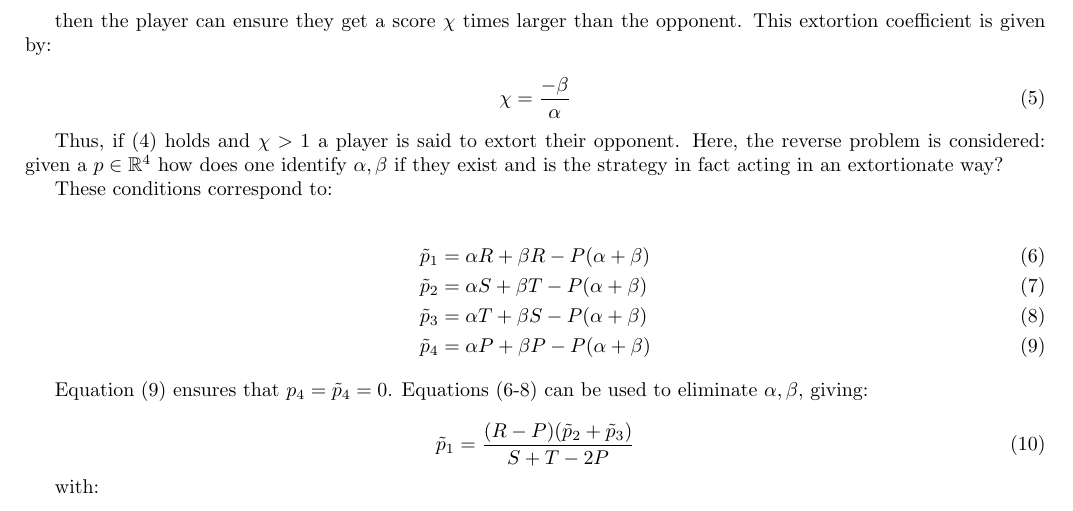
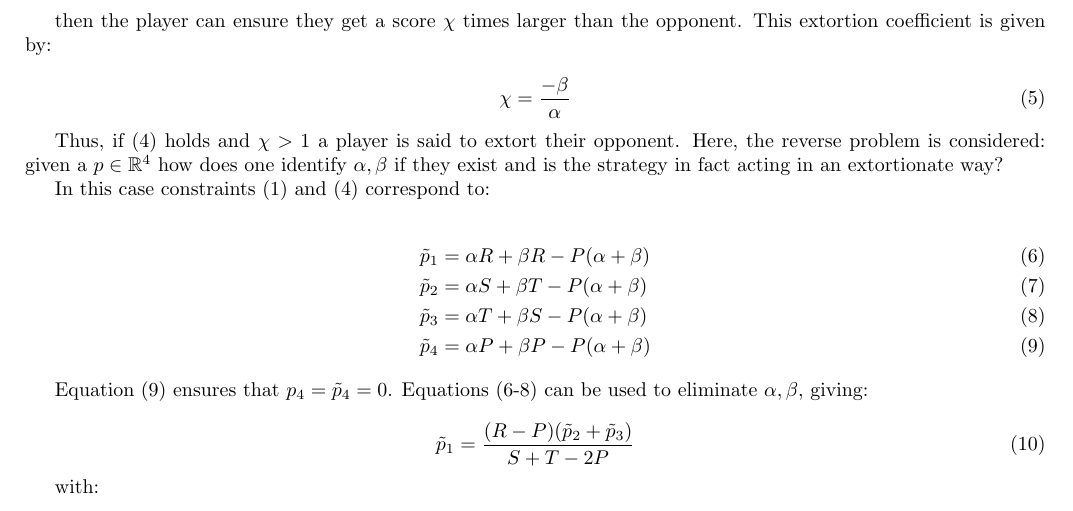
Before and after one commit to drvinceknight/testing_for_ZD, a LaTeX paper (main.tex): part of page 2 of 9, cut so that both start at the same text. Compiled offline with pdfLaTeX.

Commit message:
Clarify the origin of some constraints.
Closes #84

```diff
--- a/main.tex
+++ b/main.tex
@@ -126,7 +126,8 @@ Here, the reverse problem is considered: given a
 \(p\in\mathbb{R}^4\) how does one identify \(\alpha, \beta\) if they
 exist and is the strategy in fact acting in an extortionate way?
 
-These conditions correspond to:
+In this case constraints (\ref{eqn:linear_relationship_for_p}) and
+(\ref{eqn:constraint_for_extortion}) correspond to:
 
 \begin{align}
     \tilde p_1 & = \alpha R + \beta R - P (\alpha + \beta)
```
